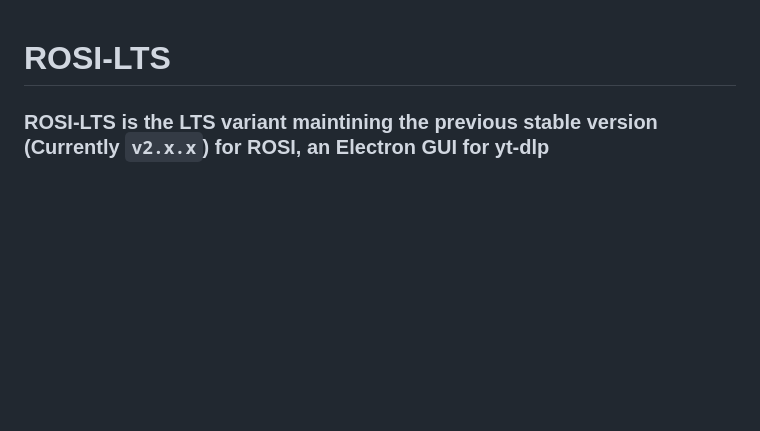
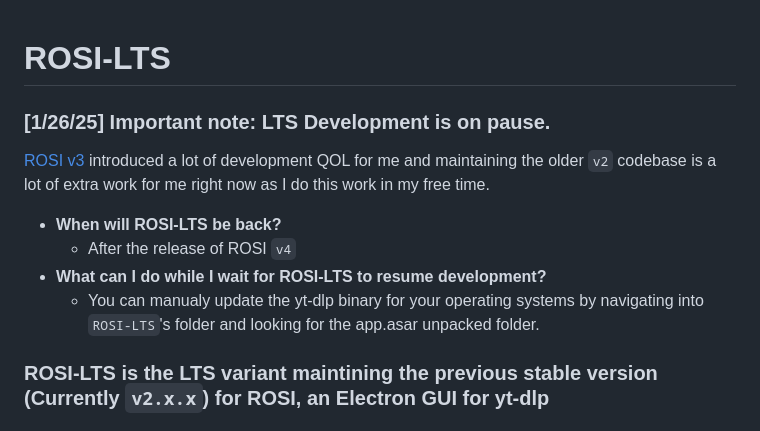
Before and after one commit to BurntToasters/ROSI-LTS, a Markdown page: README.md, the part around the change. GitHub-like rendering; blank space fills up the shorter version.

```diff
--- a/README.md
+++ b/README.md
@@ -1,4 +1,11 @@
 # ROSI-LTS
+### [1/26/25] Important note: LTS Development is on pause.
+[ROSI v3](https://github.com/BurntToasters/ROSI) introduced a lot of development QOL for me and maintaining the older `v2` codebase is a lot of extra work for me right now as I do this work in my free time.
+* **When will ROSI-LTS be back?**
+  * After the release of ROSI `v4`
+* **What can I do while I wait for ROSI-LTS to resume development?**
+  * You can manualy update the yt-dlp binary for your operating systems by navigating into `ROSI-LTS`'s folder and looking for the app.asar unpacked folder.
+
 ### ROSI-LTS is the LTS variant maintining the previous stable version (Currently `v2.x.x`) for ROSI, an Electron GUI for yt-dlp
 
 ### ℹ️ To download the most recent non-lts release, please go to the [➡️ Main Repo](https://github.com/BurntToasters/ROSI)
```
